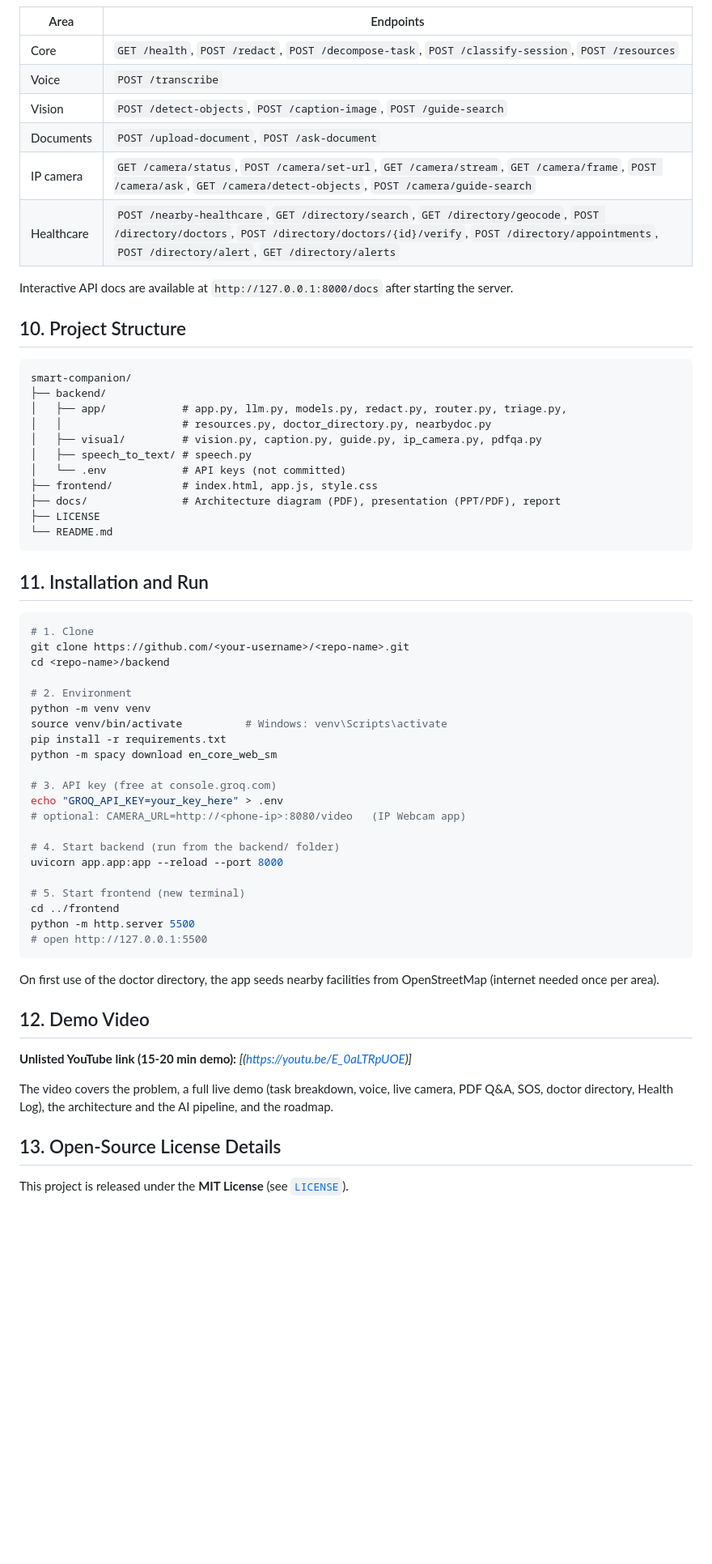
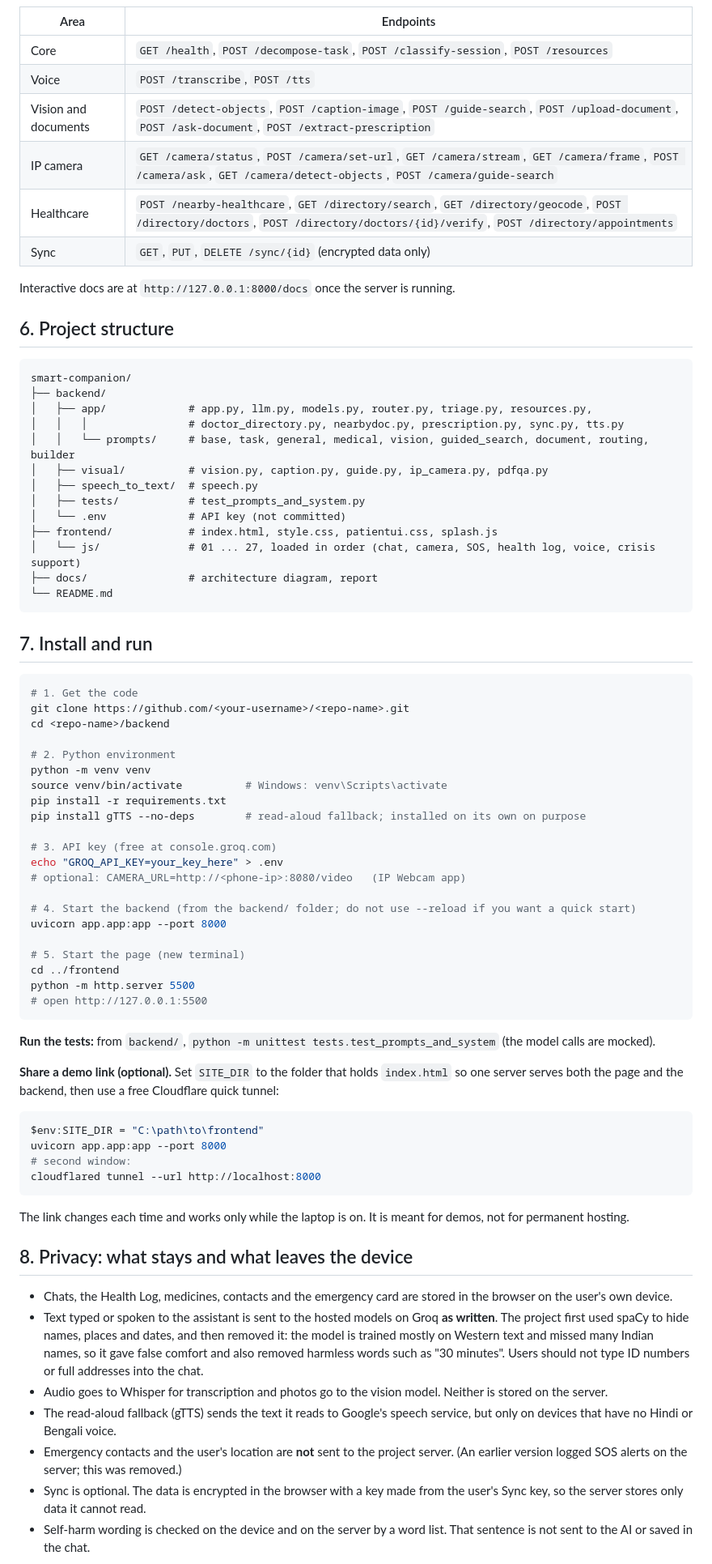
Before and after one commit to Micro-Assistant-Smart-Companion/Smart-Companion, a Markdown page: README.md, the part around one of its changes. Shown at 81% size. GitHub-like rendering; blank space fills up the shorter version.

````diff
--- a/README.md
+++ b/README.md
@@ -133,66 +90,79 @@ flowchart LR
 
 | Area | Endpoints |
 |---|---|
-| Core | `GET /health`, `POST /redact`, `POST /decompose-task`, `POST /classify-session`, `POST /resources` |
-| Voice | `POST /transcribe` |
-| Vision | `POST /detect-objects`, `POST /caption-image`, `POST /guide-search` |
-| Documents | `POST /upload-document`, `POST /ask-document` |
+| Core | `GET /health`, `POST /decompose-task`, `POST /classify-session`, `POST /resources` |
+| Voice | `POST /transcribe`, `POST /tts` |
+| Vision and documents | `POST /detect-objects`, `POST /caption-image`, `POST /guide-search`, `POST /upload-document`, `POST /ask-document`, `POST /extract-prescription` |
 | IP camera | `GET /camera/status`, `POST /camera/set-url`, `GET /camera/stream`, `GET /camera/frame`, `POST /camera/ask`, `GET /camera/detect-objects`, `POST /camera/guide-search` |
-| Healthcare | `POST /nearby-healthcare`, `GET /directory/search`, `GET /directory/geocode`, `POST /directory/doctors`, `POST /directory/doctors/{id}/verify`, `POST /directory/appointments`, `POST /directory/alert`, `GET /directory/alerts` |
+| Healthcare | `POST /nearby-healthcare`, `GET /directory/search`, `GET /directory/geocode`, `POST /directory/doctors`, `POST /directory/doctors/{id}/verify`, `POST /directory/appointments` |
+| Sync | `GET`, `PUT`, `DELETE /sync/{id}` (encrypted data only) |
 
-Interactive API docs are available at `http://127.0.0.1:8000/docs` after starting the server.
+Interactive docs are at `http://127.0.0.1:8000/docs` once the server is running.
 
-## 10. Project Structure
+## 6. Project structure
 
 ```
 smart-companion/
 ├── backend/
-│   ├── app/            # app.py, llm.py, models.py, redact.py, router.py, triage.py,
-│   │                   # resources.py, doctor_directory.py, nearbydoc.py
-│   ├── visual/         # vision.py, caption.py, guide.py, ip_camera.py, pdfqa.py
-│   ├── speech_to_text/ # speech.py
-│   └── .env            # API keys (not committed)
-├── frontend/           # index.html, app.js, style.css
-├── docs/               # Architecture diagram (PDF), presentation (PPT/PDF), report
-├── LICENSE
+│   ├── app/             # app.py, llm.py, models.py, router.py, triage.py, resources.py,
+│   │   │                # doctor_directory.py, nearbydoc.py, prescription.py, sync.py, tts.py
+│   │   └── prompts/     # base, task, general, medical, vision, guided_search, document, routing, builder
+│   ├── visual/          # vision.py, caption.py, guide.py, ip_camera.py, pdfqa.py
+│   ├── speech_to_text/  # speech.py
+│   ├── tests/           # test_prompts_and_system.py
+│   └── .env             # API key (not committed)
+├── frontend/            # index.html, style.css, patientui.css, splash.js
+│   └── js/              # 01 ... 27, loaded in order (chat, camera, SOS, health log, voice, crisis support)
+├── docs/                # architecture diagram, report
 └── README.md
 ```
 
-## 11. Installation and Run
+## 7. Install and run
 
 ```bash
-# 1. Clone
+# 1. Get the code
 git clone https://github.com/<your-username>/<repo-name>.git
 cd <repo-name>/backend
 
-# 2. Environment
+# 2. Python environment
 python -m venv venv
 source venv/bin/activate          # Windows: venv\Scripts\activate
 pip install -r requirements.txt
-python -m spacy download en_core_web_sm
+pip install gTTS --no-deps        # read-aloud fallback; installed on its own on purpose
 
 # 3. API key (free at console.groq.com)
 echo "GROQ_API_KEY=your_key_here" > .env
 # optional: CAMERA_URL=http://<phone-ip>:8080/video   (IP Webcam app)
 
-# 4. Start backend (run from the backend/ folder)
-uvicorn app.app:app --reload --port 8000
+# 4. Start the backend (from the backend/ folder; do not use --reload if you want a quick start)
+uvicorn app.app:app --port 8000
 
-# 5. Start frontend (new terminal)
+# 5. Start the page (new terminal)
 cd ../frontend
 python -m http.server 5500
 # open http://127.0.0.1:5500
 ```
 
-On first use of the doctor directory, the app seeds nearby facilities from OpenStreetMap (internet needed once per area).
+**Run the tests:** from `backend/`, `python -m unittest tests.test_prompts_and_system` (the model calls are mocked).
 
-## 12. Demo Video
+**Share a demo link (optional).** Set `SITE_DIR` to the folder that holds `index.html` so one server serves both the page and the backend, then use a free Cloudflare quick tunnel:
 
-**Unlisted YouTube link (15-20 min demo):** _[(https://youtu.be/E_0aLTRpUOE)]_
+```powershell
+$env:SITE_DIR = "C:\path\to\frontend"
+uvicorn app.app:app --port 8000
+# second window:
+cloudflared tunnel --url http://localhost:8000
+```
 
-The video covers the problem, a full live demo (task breakdown, voice, live camera, PDF Q&A, SOS, doctor directory, Health Log), the architecture and the AI pipeline, and the roadmap.
+The link changes each time and works only while the laptop is on. It is meant for demos, not for permanent hosting.
 
-## 13. Open-Source License Details
+## 8. Privacy: what stays and what leaves the device
 
-This project is released under the **MIT License** (see [`LICENSE`](LICENSE)).
+- Chats, the Health Log, medicines, contacts and the emergency card are stored in the browser on the user's own device.
+- Text typed or spoken to the assistant is sent to the hosted models on Groq **as written**. The project first used spaCy to hide names, places and dates, and then removed it: the model is trained mostly on Western text and missed many Indian names, so it gave false comfort and also removed harmless words such as "30 minutes". Users should not type ID numbers or full addresses into the chat.
+- Audio goes to Whisper for transcription and photos go to the vision model. Neither is stored on the server.
+- The read-aloud fallback (gTTS) sends the text it reads to Google's speech service, but only on devices that have no Hindi or Bengali voice.
+- Emergency contacts and the user's location are **not** sent to the project server. (An earlier version logged SOS alerts on the server; this was removed.)
+- Sync is optional. The data is encrypted in the browser with a key made from the user's Sync key, so the server stores only data it cannot read.
+- Self-harm wording is checked on the device and on the server by a word list. That sentence is not sent to the AI or saved in the chat.
 
````
Also changed, not shown: other parts of README.md (+91 -157 lines).
